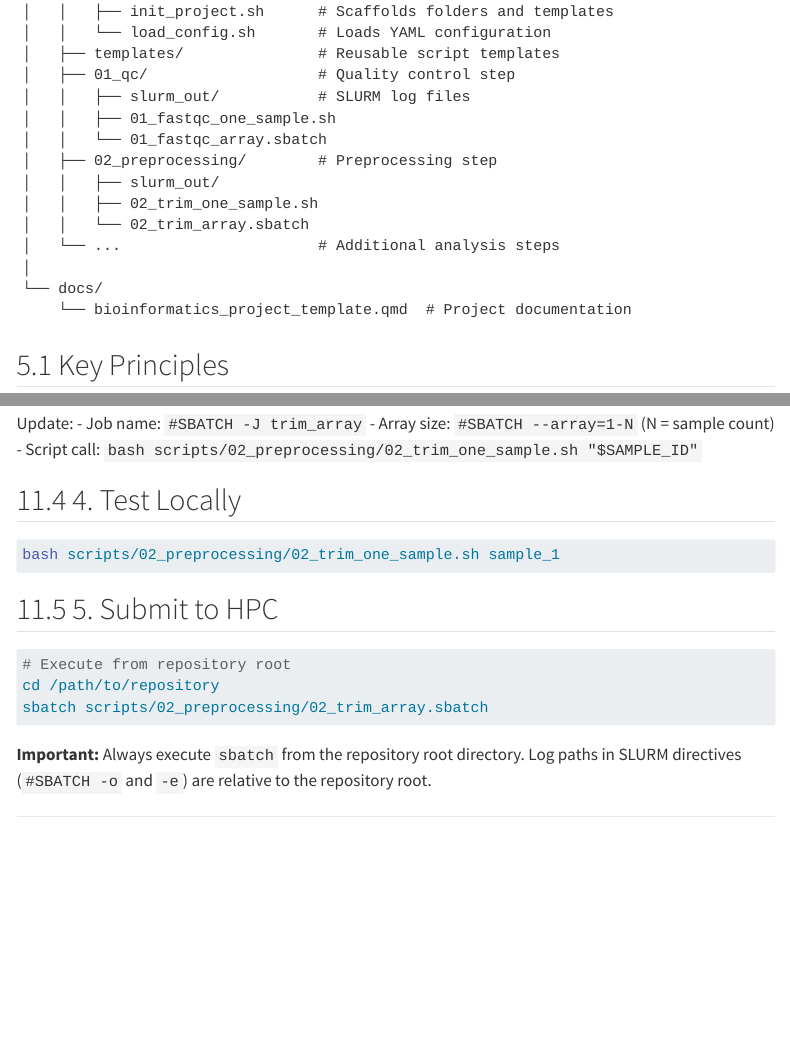
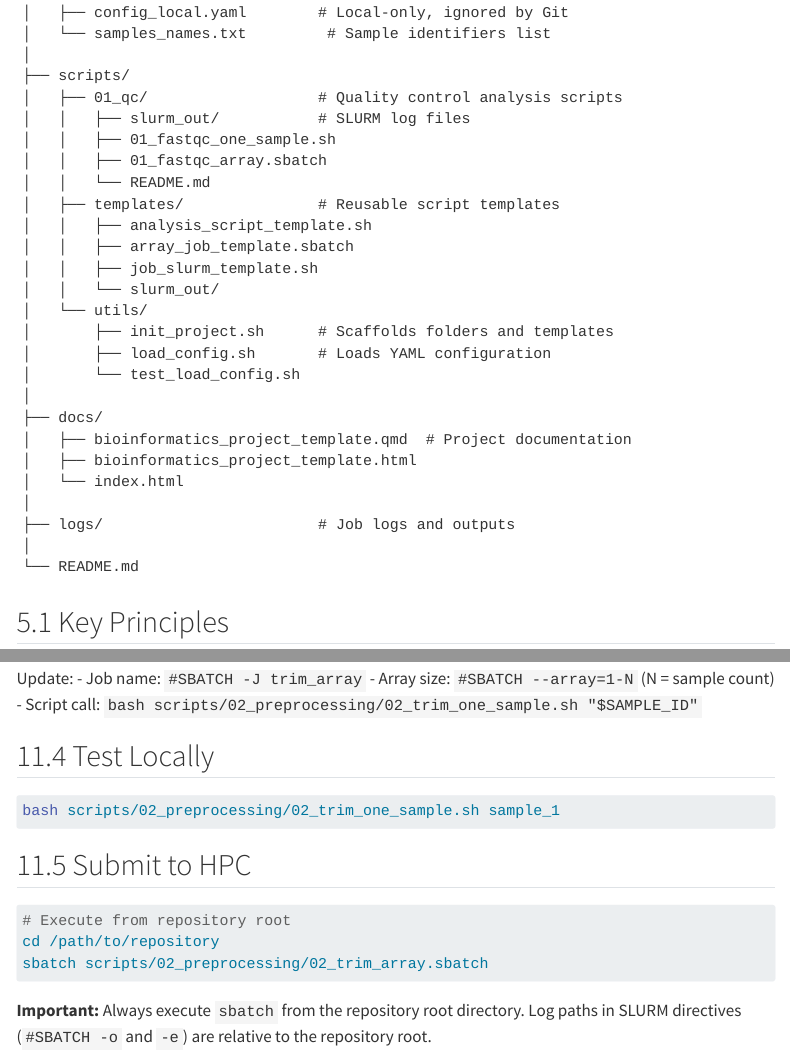
Before and after one commit to dmartingalvez/bioinfo-project-template, a Quarto document (docs/bioinformatics_project_template.qmd): the page in a window 1100 px wide, from 8480 px down before the commit and from 8390 px down after it, and a second part further down, joined at a grey line. Rendered offline with R 4.5, knitr and Pandoc in place of Quarto, with nearby package versions; menus at the side of the page are left out; long lines of code are wrapped.

````diff
--- a/docs/bioinformatics_project_template.qmd
+++ b/docs/bioinformatics_project_template.qmd
@@ -383,6 +383,7 @@
 │
 ├── config/
 │   ├── config.yaml              # Shared, versioned, portable paths
-│   └── config_local.yaml        # Local-only, ignored by Git
+│   ├── config_local.yaml        # Local-only, ignored by Git
+│   └── samples_names.txt         # Sample identifiers list
 │
 ├── scripts/
@@ -390,18 +390,26 @@
-│   │   ├── init_project.sh      # Scaffolds folders and templates
-│   │   └── load_config.sh       # Loads YAML configuration
-│   ├── templates/               # Reusable script templates
-│   ├── 01_qc/                   # Quality control step
+│   ├── 01_qc/                   # Quality control analysis scripts
 │   │   ├── slurm_out/           # SLURM log files
 │   │   ├── 01_fastqc_one_sample.sh
-│   │   └── 01_fastqc_array.sbatch
-│   ├── 02_preprocessing/        # Preprocessing step
-│   │   ├── slurm_out/
-│   │   ├── 02_trim_one_sample.sh
-│   │   └── 02_trim_array.sbatch
-│   └── ...                      # Additional analysis steps
+│   │   ├── 01_fastqc_array.sbatch
+│   │   └── README.md
+│   ├── templates/               # Reusable script templates
+│   │   ├── analysis_script_template.sh
+│   │   ├── array_job_template.sbatch
+│   │   ├── job_slurm_template.sh
+│   │   └── slurm_out/
+│   └── utils/
+│       ├── init_project.sh      # Scaffolds folders and templates
+│       ├── load_config.sh       # Loads YAML configuration
+│       └── test_load_config.sh
 │
-└── docs/
-    └── bioinformatics_project_template.qmd  # Project documentation
+├── docs/
+│   ├── bioinformatics_project_template.qmd  # Project documentation
+│   ├── bioinformatics_project_template.html
+│   └── index.html
+│
+├── logs/                        # Job logs and outputs
+│
+└── README.md
 ```
 
 ## Key Principles
@@ -868,13 +876,13 @@
 - Array size: `#SBATCH --array=1-N` (N = sample count)
 - Script call: `bash scripts/02_preprocessing/02_trim_one_sample.sh "$SAMPLE_ID"`
 
-## 4. Test Locally
+## Test Locally
 
 ```bash
 bash scripts/02_preprocessing/02_trim_one_sample.sh sample_1
 ```
 
-## 5. Submit to HPC
+## Submit to HPC
 
 ```bash
 # Execute from repository root
````
Also changed, not shown: docs/bioinformatics_project_template.qmd (7 more changed lines), 3 other files.
